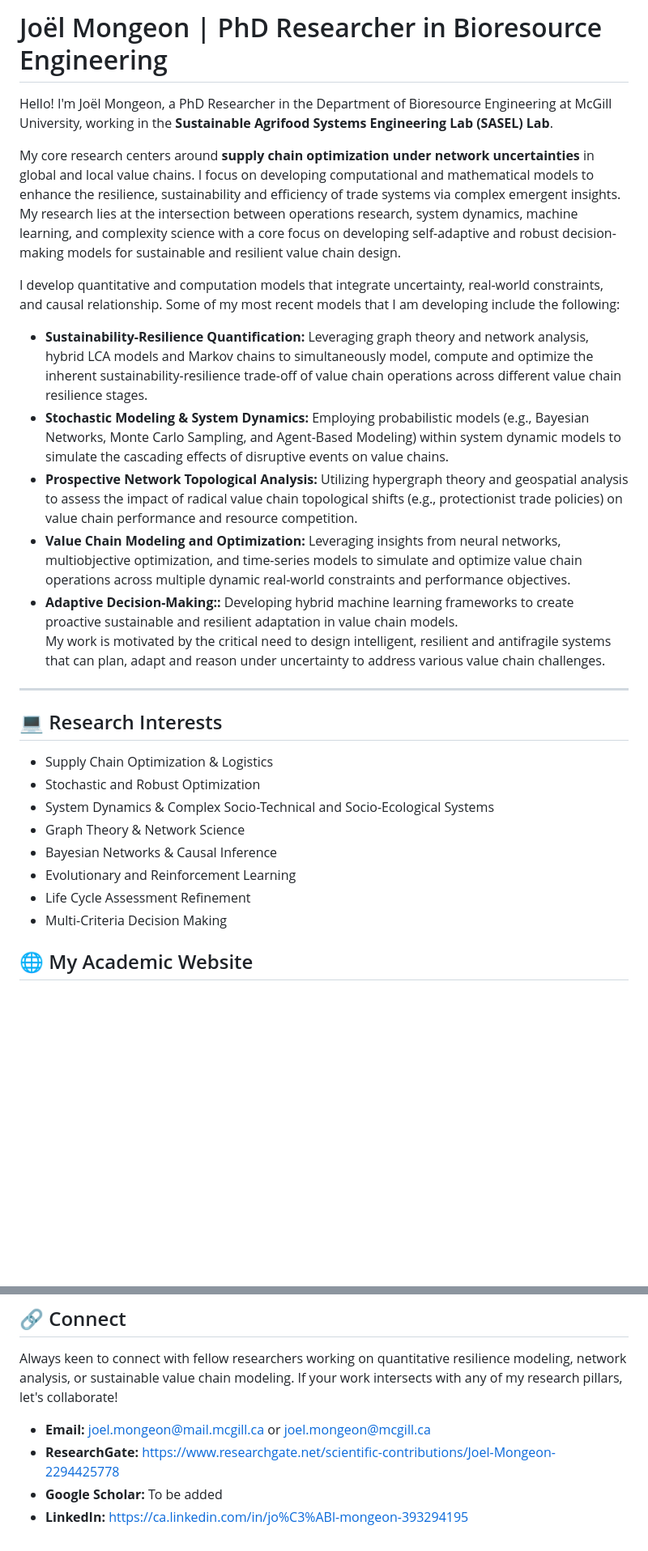
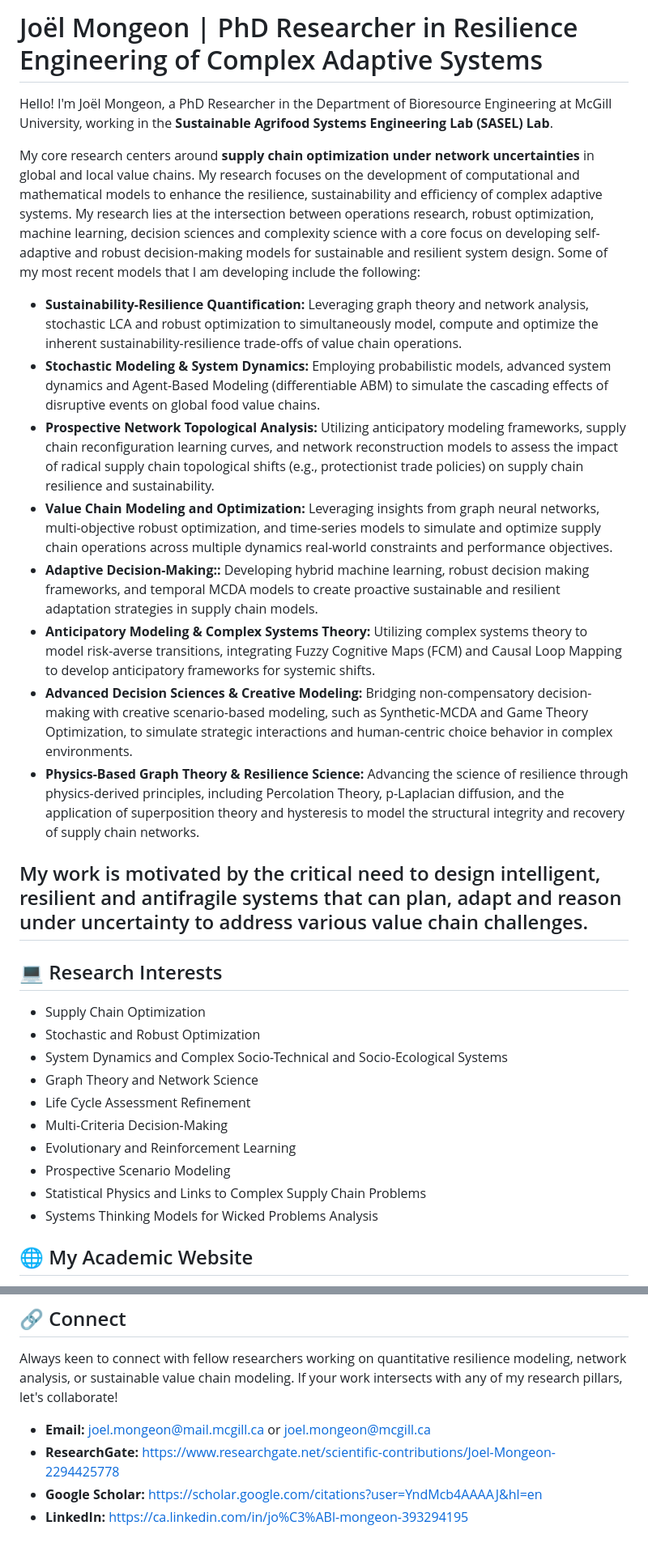
Before and after one commit to jmongeon08/jmongeon08.github.io, a Markdown page: README.md, 2 parts joined by grey strips. Shown at 81% size. Drawn GitHub-style; blank space fills up the shorter version.

```diff
--- a/README.md
+++ b/README.md
@@ -1,26 +1,31 @@
-# Joël Mongeon | PhD Researcher in Bioresource Engineering
+# Joël Mongeon | PhD Researcher in Resilience Engineering of Complex Adaptive Systems
 
 Hello! I'm Joël Mongeon, a PhD Researcher in the Department of Bioresource Engineering at McGill University, working in the **Sustainable Agrifood Systems Engineering Lab (SASEL) Lab**.
 
-My core research centers around **supply chain optimization under network uncertainties** in global and local value chains. I focus on developing computational and mathematical models to enhance the resilience, sustainability and efficiency of trade systems via complex emergent insights. My research lies at the intersection between operations research, system dynamics, machine learning, and complexity science with a core focus on developing self-adaptive and robust decision-making models for sustainable and resilient value chain design.
+My core research centers around **supply chain optimization under network uncertainties** in global and local value chains. My research focuses on the development of computational and mathematical models to enhance the resilience, sustainability and efficiency of complex adaptive systems. My research lies at the intersection between operations research, robust optimization, machine learning, decision sciences and complexity science with a core focus on developing self-adaptive and robust decision-making models for sustainable and resilient system design. Some of my most recent models that I am developing include the following:
 
-I develop quantitative and computation models that integrate uncertainty, real-world constraints, and causal relationship. Some of my most recent models that I am developing include the following:
-- **Sustainability-Resilience Quantification:** Leveraging graph theory and network analysis, hybrid LCA models and Markov chains to simultaneously model, compute and optimize the inherent sustainability-resilience trade-off of value chain operations across different value chain resilience stages.
-- **Stochastic Modeling & System Dynamics:** Employing probabilistic models (e.g., Bayesian Networks, Monte Carlo Sampling, and Agent-Based Modeling) within system dynamic models to simulate the cascading effects of disruptive events on value chains.
-- **Prospective Network Topological Analysis:** Utilizing hypergraph theory and geospatial analysis to assess the impact of radical value chain topological shifts (e.g., protectionist trade policies) on value chain performance and resource competition.
-- **Value Chain Modeling and Optimization:** Leveraging insights from neural networks, multiobjective optimization, and time-series models to simulate and optimize value chain operations across multiple dynamic real-world constraints and performance objectives.
-- **Adaptive Decision-Making::** Developing hybrid machine learning frameworks to create proactive sustainable and resilient adaptation in value chain models.
+- **Sustainability-Resilience Quantification:** Leveraging graph theory and network analysis, stochastic LCA and robust optimization to simultaneously model, compute and optimize the inherent sustainability-resilience trade-offs of value chain operations.
+- **Stochastic Modeling & System Dynamics:** Employing probabilistic models, advanced system dynamics and Agent-Based Modeling (differentiable ABM) to simulate the cascading effects of disruptive events on global food value chains.
+- **Prospective Network Topological Analysis:** Utilizing anticipatory modeling frameworks, supply chain reconfiguration learning curves, and network reconstruction models to assess the impact of radical supply chain topological shifts (e.g., protectionist trade policies) on supply chain resilience and sustainability.
+- **Value Chain Modeling and Optimization:** Leveraging insights from graph neural networks, multi-objective robust optimization, and time-series models to simulate and optimize supply chain operations across multiple dynamics real-world constraints and performance objectives.
+- **Adaptive Decision-Making::** Developing hybrid machine learning, robust decision making frameworks, and temporal MCDA models to create proactive sustainable and resilient adaptation strategies in supply chain models.
+- **Anticipatory Modeling & Complex Systems Theory:** Utilizing complex systems theory to model risk-averse transitions, integrating Fuzzy Cognitive Maps (FCM) and Causal Loop Mapping to develop anticipatory frameworks for systemic shifts.
+- **Advanced Decision Sciences & Creative Modeling:** Bridging non-compensatory decision-making with creative scenario-based modeling, such as Synthetic-MCDA and Game Theory Optimization, to simulate strategic interactions and human-centric choice behavior in complex environments.
+- **Physics-Based Graph Theory & Resilience Science:** Advancing the science of resilience through physics-derived principles, including Percolation Theory, p-Laplacian diffusion, and the application of superposition theory and hysteresis to model the structural integrity and recovery of supply chain networks.
+
 My work is motivated by the critical need to design intelligent, resilient and antifragile systems that can plan, adapt and reason under uncertainty to address various value chain challenges.
 ---
 ## 💻 Research Interests
-- Supply Chain Optimization & Logistics
+- Supply Chain Optimization
 - Stochastic and Robust Optimization
-- System Dynamics & Complex Socio-Technical and Socio-Ecological Systems
-- Graph Theory & Network Science
-- Bayesian Networks & Causal Inference
+- System Dynamics and Complex Socio-Technical and Socio-Ecological Systems
+- Graph Theory and Network Science
+- Life Cycle Assessment Refinement
+- Multi-Criteria Decision-Making
 - Evolutionary and Reinforcement Learning
-- Life Cycle Assessment Refinement
-- Multi-Criteria Decision Making
+- Prospective Scenario Modeling
+- Statistical Physics and Links to Complex Supply Chain Problems
+- Systems Thinking Models for Wicked Problems Analysis
 
 ## 🌐 My Academic Website
 
@@ -37,5 +42,5 @@ Always keen to connect with fellow researchers working on quantitative resilienc
 
 * **Email:** joel.mongeon@mail.mcgill.ca or joel.mongeon@mcgill.ca
 * **ResearchGate:** https://www.researchgate.net/scientific-contributions/Joel-Mongeon-2294425778
-* **Google Scholar:** To be added
+* **Google Scholar:** https://scholar.google.com/citations?user=YndMcb4AAAAJ&hl=en
 * **LinkedIn:** https://ca.linkedin.com/in/jo%C3%ABl-mongeon-393294195
```
